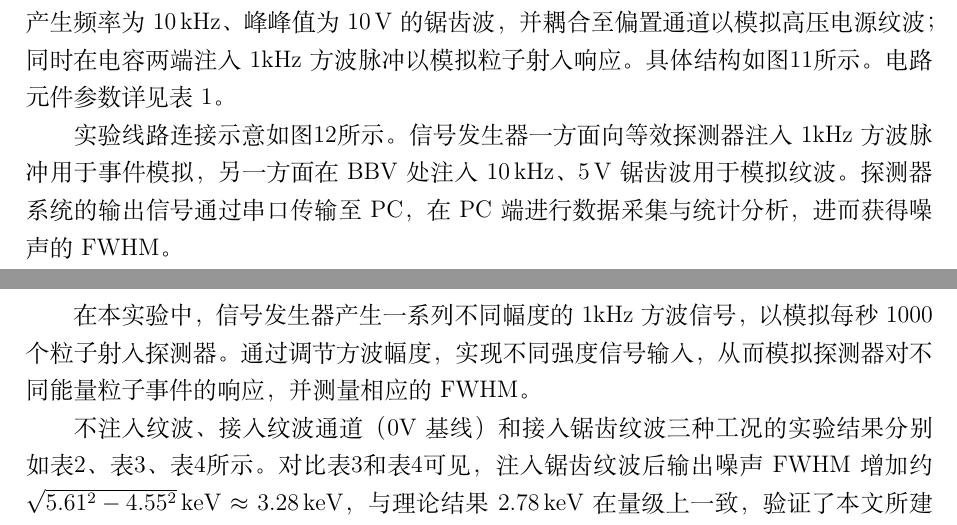
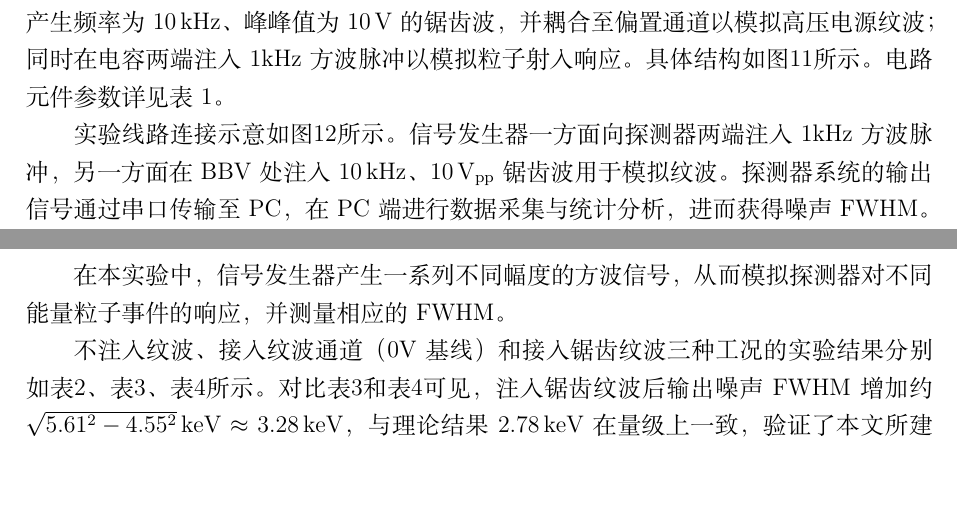
Before and after one commit to LoxyL/rippleNoiseSimulation, a LaTeX document (draft/articleV2.tex): two parts of pages 10 and 13 of 15, joined at a grey line, cut so that both start at the same text, the shorter picture padded with empty space. Compiled offline with XeLaTeX.

Commit message:
Update experimental setup details and signal parameters in draft
- Revised the description of the experimental circuit to clarify the signal generator's role in injecting waveforms into the detector.
- Updated the parameters for the injected sawtooth waveform to reflect a frequency of $10\,\mathrm{kHz}$ and a peak-to-peak voltage of $10\,\mathrm{V_{pp}}$.
- Simplified the explanation of the experimental conditions to enhance clarity regarding the simulation of particle events and noise measurement.
- Adjusted the caption for the results table to align with the updated waveform parameters.

```diff
--- a/draft/articleV2.tex
+++ b/draft/articleV2.tex
@@ -337,7 +337,7 @@ P_\text{total,gaussian}(x)=P_\text{gaussian}(x)*G(0, v_\text{other}^2)=G(0, v_\t
     \label{fig:exp_circuit}
 \end{figure}
 
-实验线路连接示意如图\ref{fig:exp_setup}所示。信号发生器一方面向等效探测器注入 1kHz 方波脉冲用于事件模拟，另一方面在 BBV 处注入 $10\,\mathrm{kHz}$、$5\,\mathrm{V}$ 锯齿波用于模拟纹波。探测器系统的输出信号通过串口传输至 PC，在 PC 端进行数据采集与统计分析，进而获得噪声的 FWHM。
+实验线路连接示意如图\ref{fig:exp_setup}所示。信号发生器一方面向探测器两端注入 1kHz 方波脉冲，另一方面在 BBV 处注入 $10\,\mathrm{kHz}$、$10\,\mathrm{V_{pp}}$ 锯齿波用于模拟纹波。探测器系统的输出信号通过串口传输至 PC，在 PC 端进行数据采集与统计分析，进而获得噪声 FWHM。
 
 \begin{figure}[htbp]
     \centering
@@ -346,7 +346,7 @@ P_\text{total,gaussian}(x)=P_\text{gaussian}(x)*G(0, v_\text{other}^2)=G(0, v_\t
     \label{fig:exp_setup}
 \end{figure}
 
-在本实验中，信号发生器产生一系列不同幅度的 1kHz 方波信号，以模拟每秒 1000 个粒子射入探测器。通过调节方波幅度，实现不同强度信号输入，从而模拟探测器对不同能量粒子事件的响应，并测量相应的 FWHM。
+在本实验中，信号发生器产生一系列不同幅度的方波信号，从而模拟探测器对不同能量粒子事件的响应，并测量相应的 FWHM。
 
 不注入纹波、接入纹波通道（0V 基线）和接入锯齿纹波三种工况的实验结果分别如表\ref{tab:no_ripple}、表\ref{tab:zero_ripple}、表\ref{tab:saw_ripple}所示。对比表\ref{tab:zero_ripple}和表\ref{tab:saw_ripple}可见，注入锯齿纹波后输出噪声 FWHM 增加约
 $\sqrt{5.61^2-4.55^2}\,\mathrm{keV}\approx3.28\,\mathrm{keV}$，与理论结果 $2.78\,\mathrm{keV}$ 在量级上一致，验证了本文所建立纹波耦合模型的可用性。
```
Also changed, not shown: draft/articleV2.tex (2 more changed lines).
